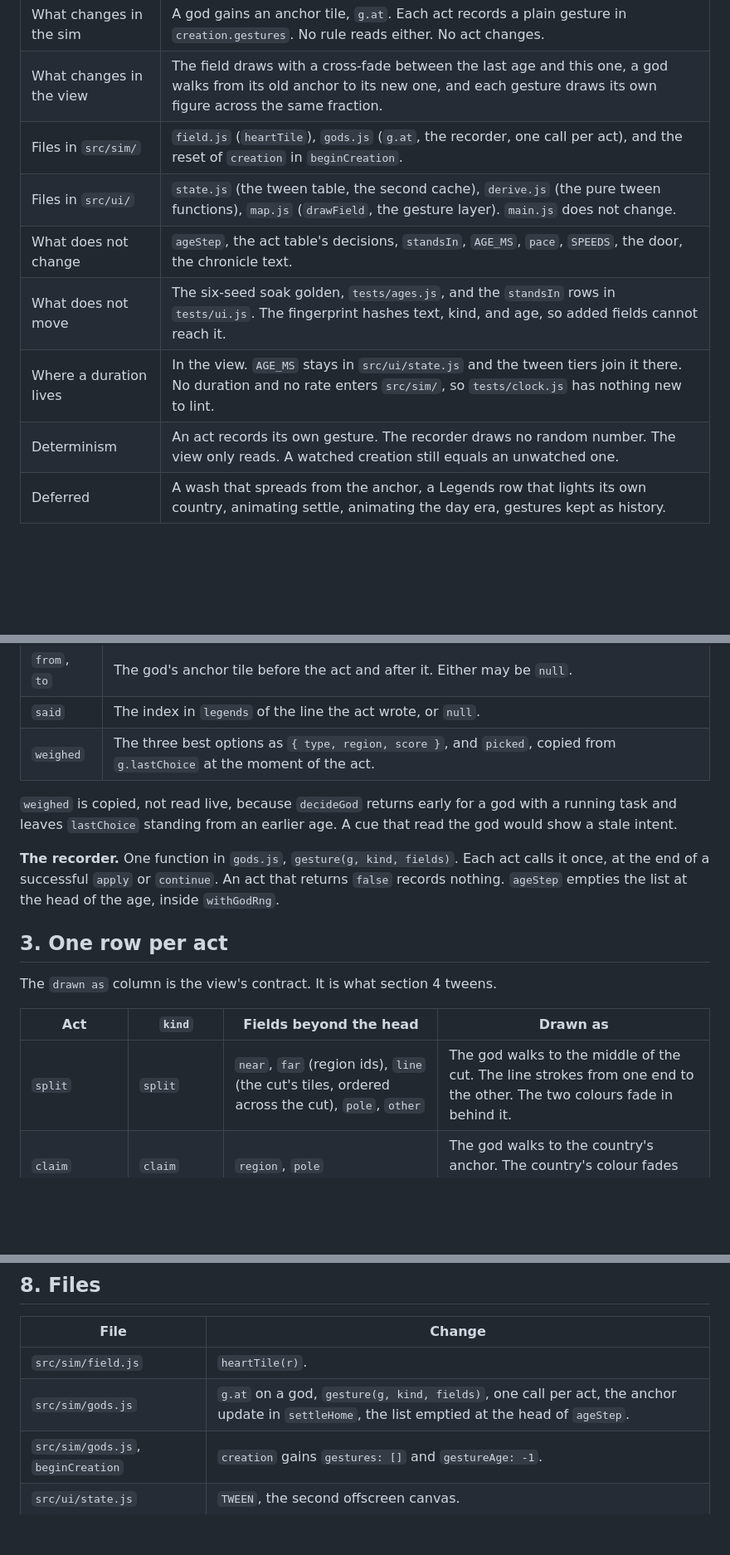
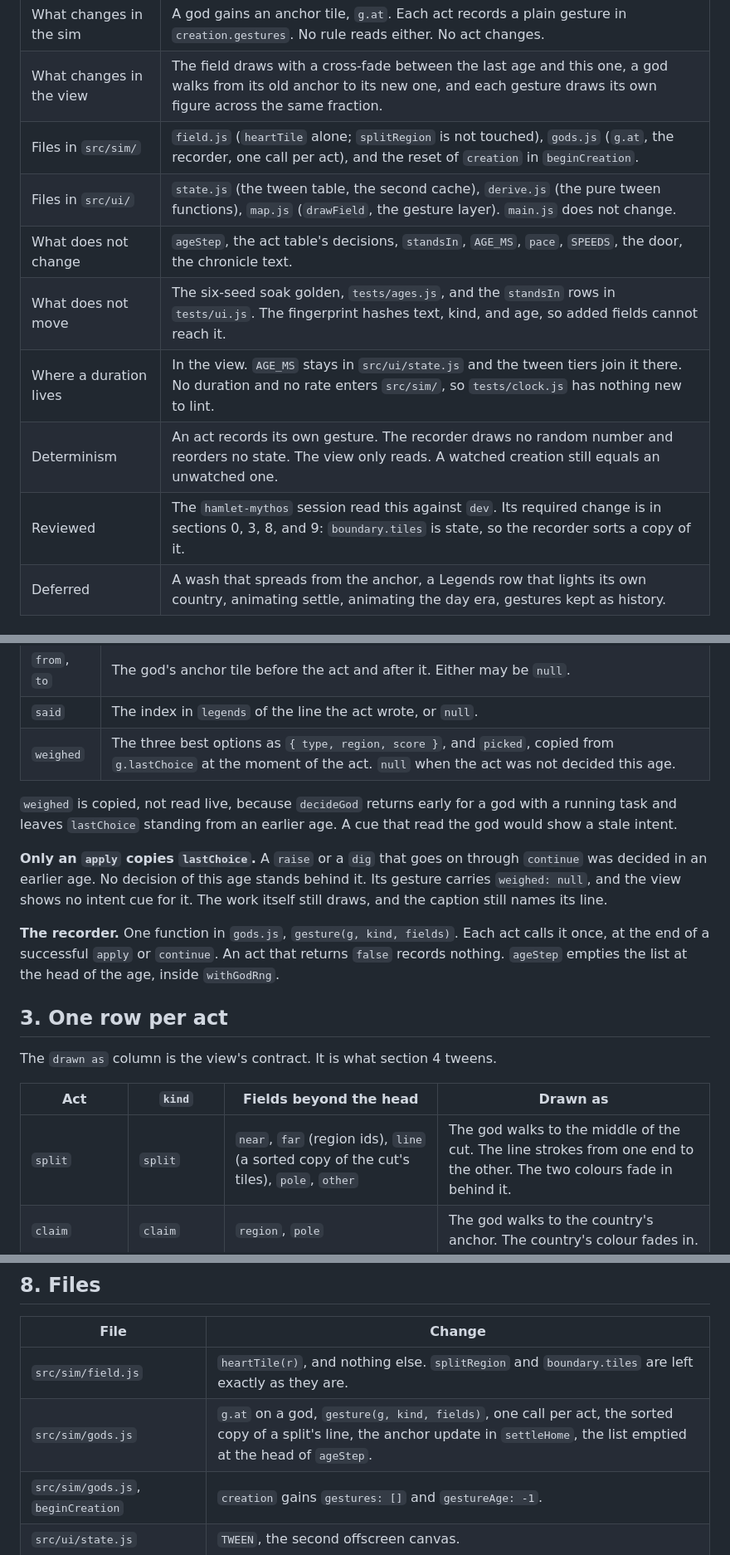
Before and after one commit to earchibald/hamlet-dev, a Markdown page: design/specs/2026-09-18-ages-animation-design.md, 3 parts joined by grey strips. Shown at 83% size. GitHub-like rendering; blank space fills up the shorter version.

```diff
--- a/design/specs/2026-09-18-ages-animation-design.md
+++ b/design/specs/2026-09-18-ages-animation-design.md
@@ -10,12 +10,13 @@ Design spec, 2026-09-18. It answers issue #11 of `earchibald/hamlet-dev`. It is
 | The cause | An age is one discrete step, and the field cache is keyed on the age number. Nothing is drawn between two ages. A god has no place finer than a region. |
 | What changes in the sim | A god gains an anchor tile, `g.at`. Each act records a plain gesture in `creation.gestures`. No rule reads either. No act changes. |
 | What changes in the view | The field draws with a cross-fade between the last age and this one, a god walks from its old anchor to its new one, and each gesture draws its own figure across the same fraction. |
-| Files in `src/sim/` | `field.js` (`heartTile`), `gods.js` (`g.at`, the recorder, one call per act), and the reset of `creation` in `beginCreation`. |
+| Files in `src/sim/` | `field.js` (`heartTile` alone; `splitRegion` is not touched), `gods.js` (`g.at`, the recorder, one call per act), and the reset of `creation` in `beginCreation`. |
 | Files in `src/ui/` | `state.js` (the tween table, the second cache), `derive.js` (the pure tween functions), `map.js` (`drawField`, the gesture layer). `main.js` does not change. |
 | What does not change | `ageStep`, the act table's decisions, `standsIn`, `AGE_MS`, `pace`, `SPEEDS`, the door, the chronicle text. |
 | What does not move | The six-seed soak golden, `tests/ages.js`, and the `standsIn` rows in `tests/ui.js`. The fingerprint hashes text, kind, and age, so added fields cannot reach it. |
 | Where a duration lives | In the view. `AGE_MS` stays in `src/ui/state.js` and the tween tiers join it there. No duration and no rate enters `src/sim/`, so `tests/clock.js` has nothing new to lint. |
-| Determinism | An act records its own gesture. The recorder draws no random number. The view only reads. A watched creation still equals an unwatched one. |
+| Determinism | An act records its own gesture. The recorder draws no random number and reorders no state. The view only reads. A watched creation still equals an unwatched one. |
+| Reviewed | The `hamlet-mythos` session read this against `dev`. Its required change is in sections 0, 3, 8, and 9: `boundary.tiles` is state, so the recorder sorts a copy of it. |
 | Deferred | A wash that spreads from the anchor, a Legends row that lights its own country, animating settle, animating the day era, gestures kept as history. |
 
 ## 0. What is true today
@@ -74,9 +79,11 @@ The head of every record:
 | `age` | The age it happened in. |
 | `from`, `to` | The god's anchor tile before the act and after it. Either may be `null`. |
 | `said` | The index in `legends` of the line the act wrote, or `null`. |
-| `weighed` | The three best options as `{ type, region, score }`, and `picked`, copied from `g.lastChoice` at the moment of the act. |
+| `weighed` | The three best options as `{ type, region, score }`, and `picked`, copied from `g.lastChoice` at the moment of the act. `null` when the act was not decided this age. |
 
 `weighed` is copied, not read live, because `decideGod` returns early for a god with a running task and leaves `lastChoice` standing from an earlier age. A cue that read the god would show a stale intent.
+
+**Only an `apply` copies `lastChoice`.** A `raise` or a `dig` that goes on through `continue` was decided in an earlier age. No decision of this age stands behind it. Its gesture carries `weighed: null`, and the view shows no intent cue for it. The work itself still draws, and the caption still names its line.
 
 **The recorder.** One function in `gods.js`, `gesture(g, kind, fields)`. Each act calls it once, at the end of a successful `apply` or `continue`. An act that returns `false` records nothing. `ageStep` empties the list at the head of the age, inside `withGodRng`.
 
@@ -86,7 +93,7 @@ The `drawn as` column is the view's contract. It is what section 4 tweens.
 
 | Act | `kind` | Fields beyond the head | Drawn as |
 |---|---|---|---|
-| `split` | `split` | `near`, `far` (region ids), `line` (the cut's tiles, ordered across the cut), `pole`, `other` | The god walks to the middle of the cut. The line strokes from one end to the other. The two colours fade in behind it. |
+| `split` | `split` | `near`, `far` (region ids), `line` (a sorted copy of the cut's tiles), `pole`, `other` | The god walks to the middle of the cut. The line strokes from one end to the other. The two colours fade in behind it. |
 | `claim` | `claim` | `region`, `pole` | The god walks to the country's anchor. The country's colour fades in. |
 | `make` | `make` | `region`, `species` | The species glyph rises at the anchor and settles. |
 | `raise` | `raise` | `region`, `step`, `of`, `value` | A ring swells outward at the anchor, one ring for this age's storey. `step` of `of` says how much of the work is done. |
@@ -182,8 +199,8 @@ The cue shows a decision that has already been taken. It is a replay, not a pred
 
 | File | Change |
 |---|---|
-| `src/sim/field.js` | `heartTile(r)`. |
-| `src/sim/gods.js` | `g.at` on a god, `gesture(g, kind, fields)`, one call per act, the anchor update in `settleHome`, the list emptied at the head of `ageStep`. |
+| `src/sim/field.js` | `heartTile(r)`, and nothing else. `splitRegion` and `boundary.tiles` are left exactly as they are. |
+| `src/sim/gods.js` | `g.at` on a god, `gesture(g, kind, fields)`, one call per act, the sorted copy of a split's line, the anchor update in `settleHome`, the list emptied at the head of `ageStep`. |
 | `src/sim/gods.js`, `beginCreation` | `creation` gains `gestures: []` and `gestureAge: -1`. |
 | `src/ui/state.js` | `TWEEN`, the second offscreen canvas. |
 | `src/ui/derive.js` | `tweenTier`, `gestureSlice`, `pointAt`, `lineSoFar`. |
```
Also changed, not shown: other parts of design/specs/2026-09-18-ages-animation-design.md (+40 -20 lines).
